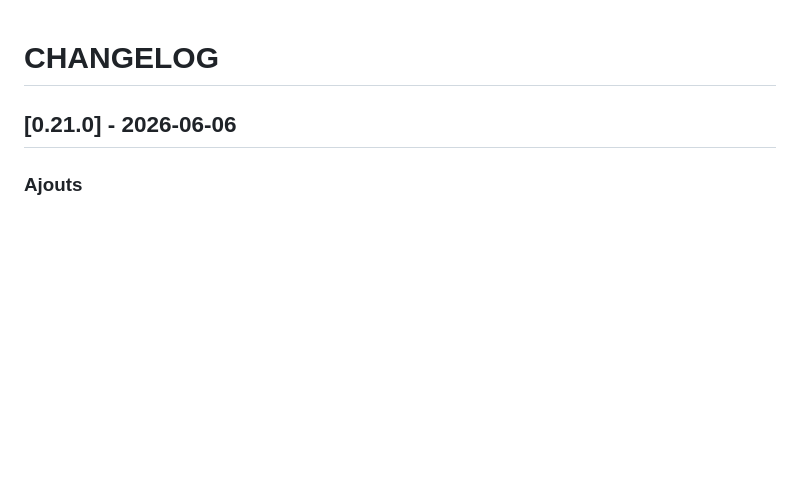
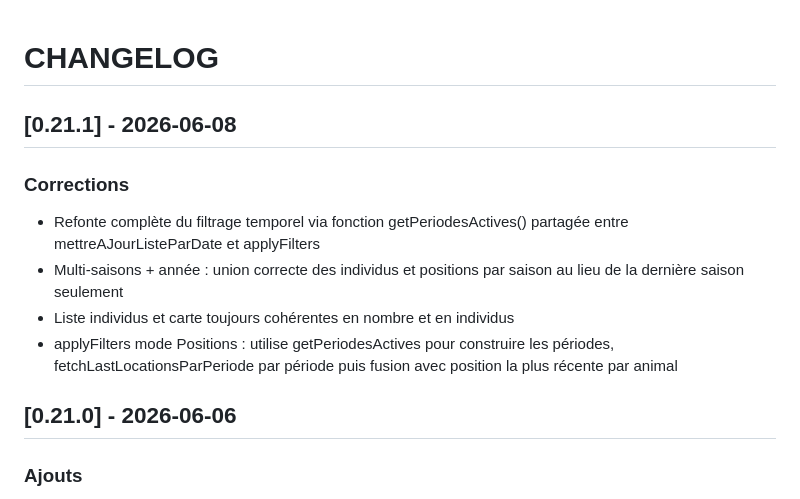
Before and after one commit to PNPyrenees/bouquetin_web_interface, a Markdown page: docs/CHANGELOG.md, the part around the change. Drawn GitHub-style; blank space fills up the shorter version.

Commit message:
Documentation changelog 0.21.1

```diff
--- a/docs/CHANGELOG.md
+++ b/docs/CHANGELOG.md
@@ -1,4 +1,12 @@
 # CHANGELOG
+
+## [0.21.1] - 2026-06-08
+
+### Corrections
+- Refonte complète du filtrage temporel via fonction getPeriodesActives() partagée entre mettreAJourListeParDate et applyFilters
+- Multi-saisons + année : union correcte des individus et positions par saison au lieu de la dernière saison seulement
+- Liste individus et carte toujours cohérentes en nombre et en individus
+- applyFilters mode Positions : utilise getPeriodesActives pour construire les périodes, fetchLastLocationsParPeriode par période puis fusion avec position la plus récente par animal
 
 ## [0.21.0] - 2026-06-06
 
```
